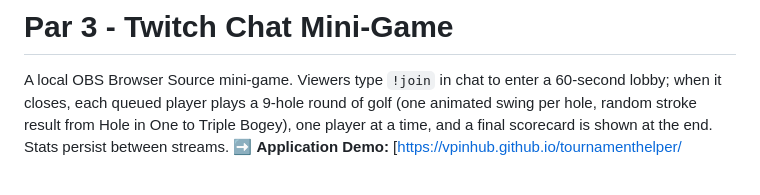
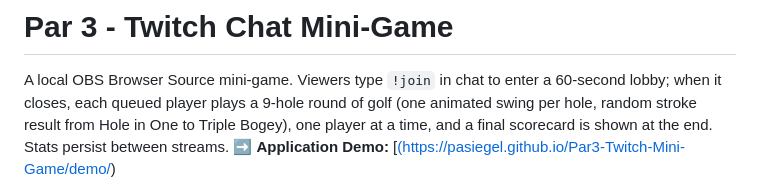
Before and after one commit to pasiegel/Par3-Twitch-Mini-Game, a Markdown page: README.md, the part around the change. Rendered like a GitHub page.

Commit message:
Update README.md
fixing link

```diff
--- a/README.md
+++ b/README.md
@@ -5,7 +5,7 @@ A local OBS Browser Source mini-game. Viewers type `!join` in chat to enter a
 golf (one animated swing per hole, random stroke result from Hole in One to
 Triple Bogey), one player at a time, and a final scorecard is shown at the
 end. Stats persist between streams.
-➡️ **Application Demo:** [[https://vpinhub.github.io/tournamenthelper/](https://vpinhub.github.io/tournamenthelper/](https://pasiegel.github.io/Par3-Twitch-Mini-Game/demo/))
+➡️ **Application Demo:** [[(https://pasiegel.github.io/Par3-Twitch-Mini-Game/demo/](https://pasiegel.github.io/Par3-Twitch-Mini-Game/demo/))
 
 ![Round Scorecard](screenshots/scorecard.png)
 
```
